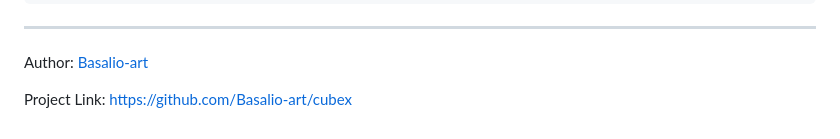
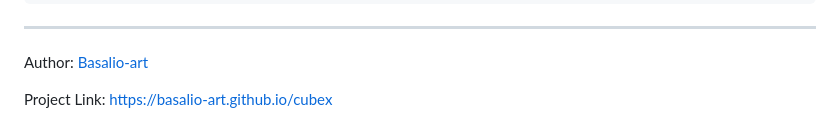
Before and after one commit to Basalio-art/cubex, a Markdown page: README.md, the part around the change. Drawn GitHub-style.

Commit message:
Change project link to new GitHub Pages URL

```diff
--- a/README.md
+++ b/README.md
@@ -110,4 +110,4 @@ SOFTWARE.
 
 Author: [Basalio-art](https://github.com/Basalio-art)
 
-Project Link: https://github.com/Basalio-art/cubex
+Project Link: https://basalio-art.github.io/cubex
```
